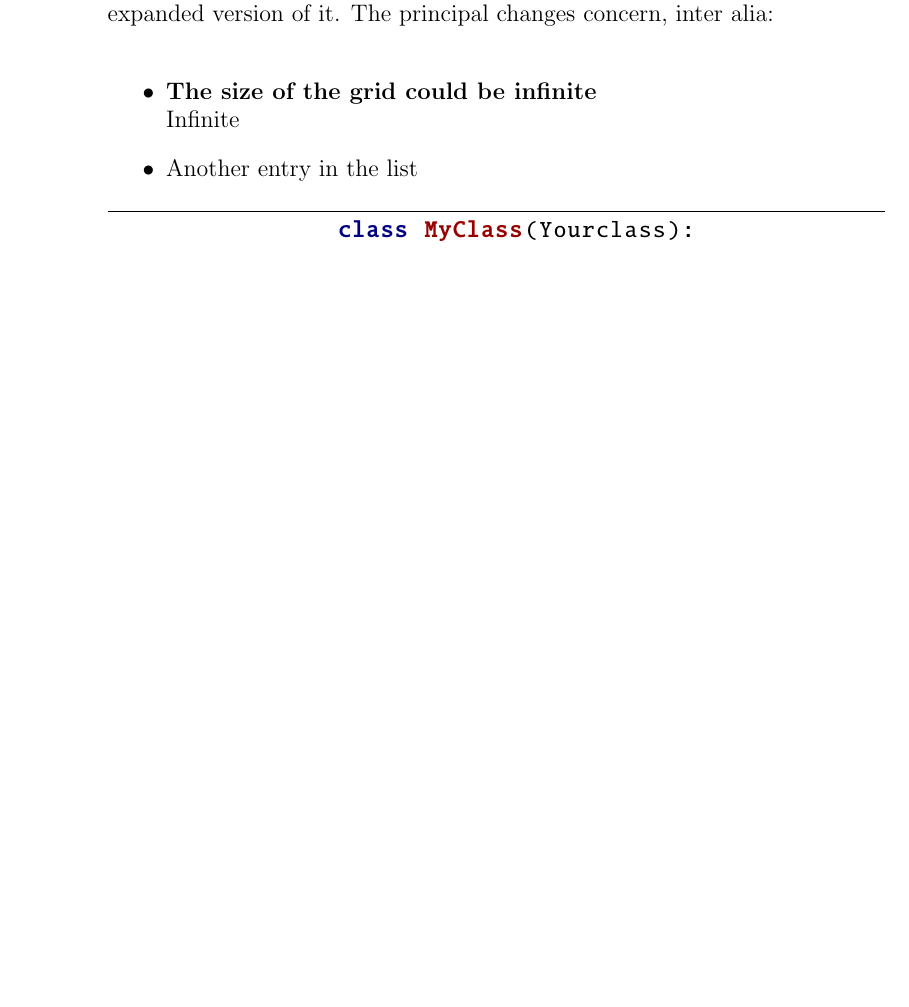
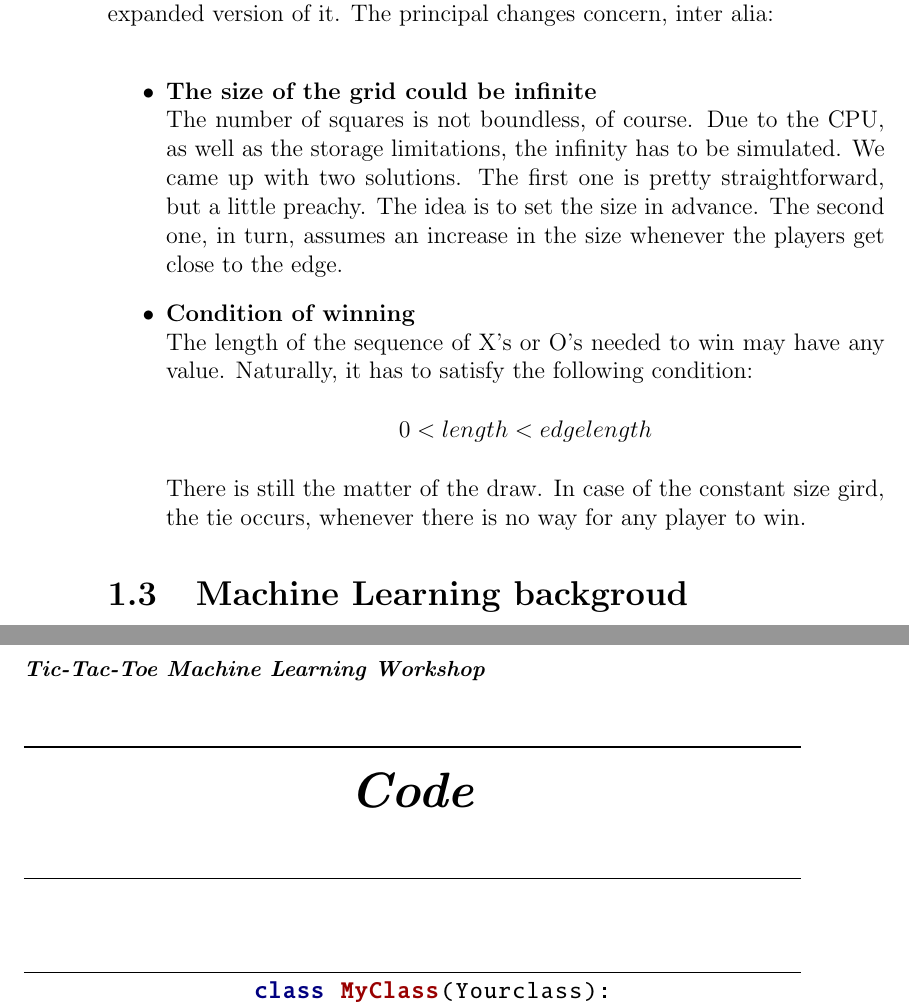
Before and after one commit to Walczi123/Machine-Learning-Workshop-Project, a LaTeX book (Documentation/document.tex): part of page 6 of 6 before the commit and two parts of pages 6 and 7 of 10 after it, the two joined at a grey line, cut so that both start at the same text, the shorter picture padded with empty space. Compiled offline with pdfLaTeX.

Commit message:
Introduction - game description

```diff
--- a/Documentation/document.tex
+++ b/Documentation/document.tex
@@ -94,15 +94,23 @@
 	Our team decided to create a bot which would play this game but in an expanded version of it. The principal changes concern, inter alia:\\
 	\begin{itemize}
 		\item \textbf{The size of the grid could be infinite}\\
-		Infinite
-		\item Another entry in the list
+		The number of squares is not boundless, of course. Due to the CPU, as well as the storage limitations, the infinity has to be simulated. We came up with two solutions. The first one is pretty straightforward, but a little preachy. The idea is to set the size in advance. The second one, in turn, assumes an increase in the size whenever the players get close to the edge.
+		\item \textbf{Condition of winning}\\
+		The length of the sequence of X's or O's needed to win may have any value. Naturally, it has to satisfy the following condition:
+		\begin{center}
+			$0 < length < edgelength$
+		\end{center}
+		There is still the matter of the draw. In case of the constant size gird, the tie occurs, whenever there is no way for any player to win.
 	\end{itemize}
+	\section{Machine Learning backgroud}
+	\chapter{Code}
 	\begin{python}
 		class MyClass(Yourclass):
 		def __init__(self, my, yours):
 		bla = '5 1 2 3 4'
 		print bla
 	\end{python}
+	\chapter{Bibliography}
 
 
 	\backmatter
```
Also changed, not shown: Documentation/document.pdf, 5 other files.
